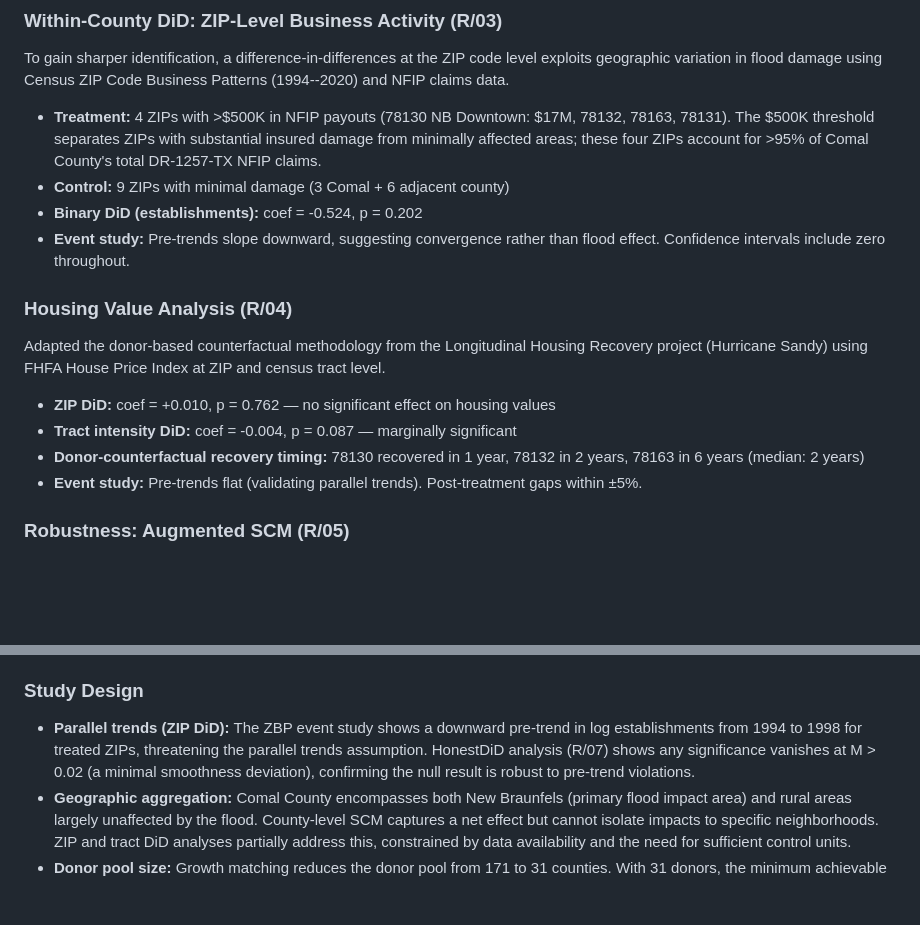
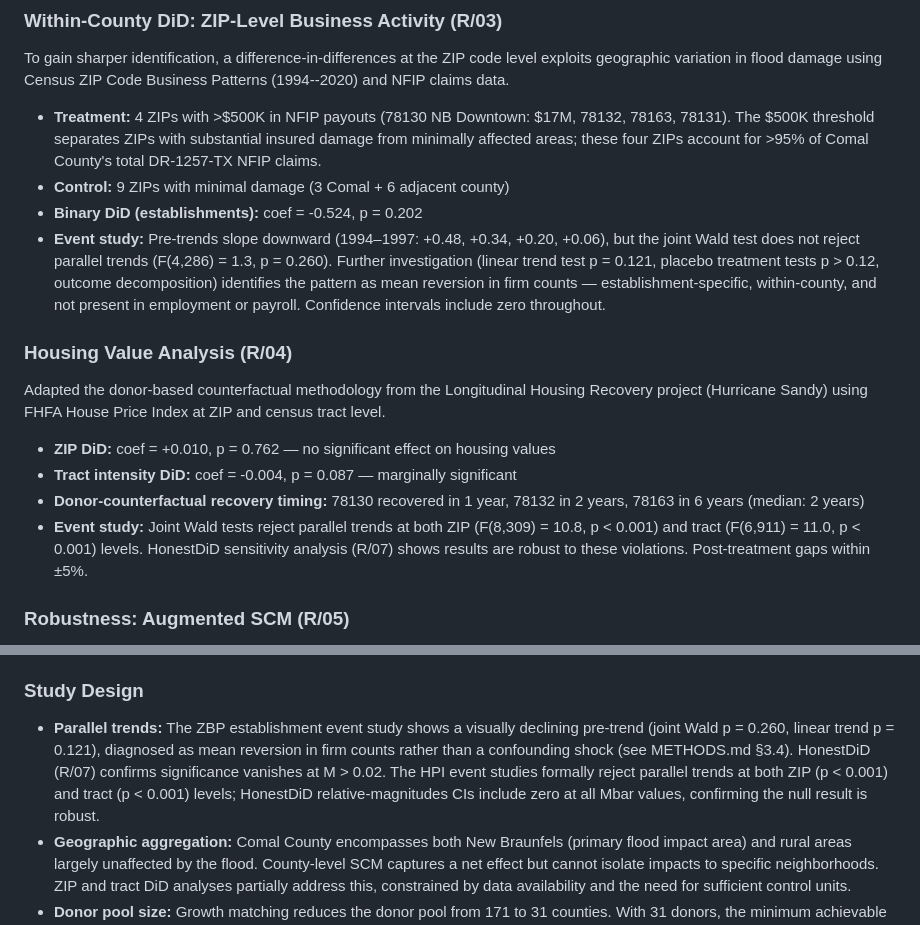
Before and after one commit to jrandre2/guadalupe-river-scm, a Markdown page: README.md, 2 parts joined by grey strips. Rendered like a GitHub page; blank space fills up the shorter version.

```diff
--- a/README.md
+++ b/README.md
@@ -67,7 +67,7 @@ To gain sharper identification, a difference-in-differences at the ZIP code leve
 - **Treatment:** 4 ZIPs with >$500K in NFIP payouts (78130 NB Downtown: $17M, 78132, 78163, 78131). The $500K threshold separates ZIPs with substantial insured damage from minimally affected areas; these four ZIPs account for >95% of Comal County's total DR-1257-TX NFIP claims.
 - **Control:** 9 ZIPs with minimal damage (3 Comal + 6 adjacent county)
 - **Binary DiD (establishments):** coef = -0.524, p = 0.202
-- **Event study:** Pre-trends slope downward, suggesting convergence rather than flood effect. Confidence intervals include zero throughout.
+- **Event study:** Pre-trends slope downward (1994–1997: +0.48, +0.34, +0.20, +0.06), but the joint Wald test does not reject parallel trends (F(4,286) = 1.3, p = 0.260). Further investigation (linear trend test p = 0.121, placebo treatment tests p > 0.12, outcome decomposition) identifies the pattern as mean reversion in firm counts — establishment-specific, within-county, and not present in employment or payroll. Confidence intervals include zero throughout.
 
 ### Housing Value Analysis (R/04)
 
@@ -76,7 +76,7 @@ Adapted the donor-based counterfactual methodology from the Longitudinal Housing
 - **ZIP DiD:** coef = +0.010, p = 0.762 — no significant effect on housing values
 - **Tract intensity DiD:** coef = -0.004, p = 0.087 — marginally significant
 - **Donor-counterfactual recovery timing:** 78130 recovered in 1 year, 78132 in 2 years, 78163 in 6 years (median: 2 years)
-- **Event study:** Pre-trends flat (validating parallel trends). Post-treatment gaps within ±5%.
+- **Event study:** Joint Wald tests reject parallel trends at both ZIP (F(8,309) = 10.8, p < 0.001) and tract (F(6,911) = 11.0, p < 0.001) levels. HonestDiD sensitivity analysis (R/07) shows results are robust to these violations. Post-treatment gaps within ±5%.
 
 ### Robustness: Augmented SCM (R/05)
 
@@ -123,7 +123,7 @@ The 1998 Guadalupe River flood caused clear short-term physical damage ($22.5M i
 
 ### Study Design
 
-- **Parallel trends (ZIP DiD):** The ZBP event study shows a downward pre-trend in log establishments from 1994 to 1998 for treated ZIPs, threatening the parallel trends assumption. HonestDiD analysis (R/07) shows any significance vanishes at M > 0.02 (a minimal smoothness deviation), confirming the null result is robust to pre-trend violations.
+- **Parallel trends:** The ZBP establishment event study shows a visually declining pre-trend (joint Wald p = 0.260, linear trend p = 0.121), diagnosed as mean reversion in firm counts rather than a confounding shock (see METHODS.md §3.4). HonestDiD (R/07) confirms significance vanishes at M > 0.02. The HPI event studies formally reject parallel trends at both ZIP (p < 0.001) and tract (p < 0.001) levels; HonestDiD relative-magnitudes CIs include zero at all Mbar values, confirming the null result is robust.
 - **Geographic aggregation:** Comal County encompasses both New Braunfels (primary flood impact area) and rural areas largely unaffected by the flood. County-level SCM captures a net effect but cannot isolate impacts to specific neighborhoods. ZIP and tract DiD analyses partially address this, constrained by data availability and the need for sufficient control units.
 - **Donor pool size:** Growth matching reduces the donor pool from 171 to 31 counties. With 31 donors, the minimum achievable in-space placebo p-value is 1/32 ≈ 0.031. Comal's rank in the permutation distribution comfortably exceeds this bound.
 - **NFIP threshold choice:** The $500K ZIP treatment threshold was chosen based on the observed distribution of NFIP payouts for DR-1257-TX. A lower threshold ($250K) would add one additional treated ZIP; a higher threshold ($750K) would reduce to three. The null result is insensitive to these alternatives.
```
Also changed, not shown: CLAUDE.md (+1 -0 lines), METHODS.md (+42 -0 lines).
